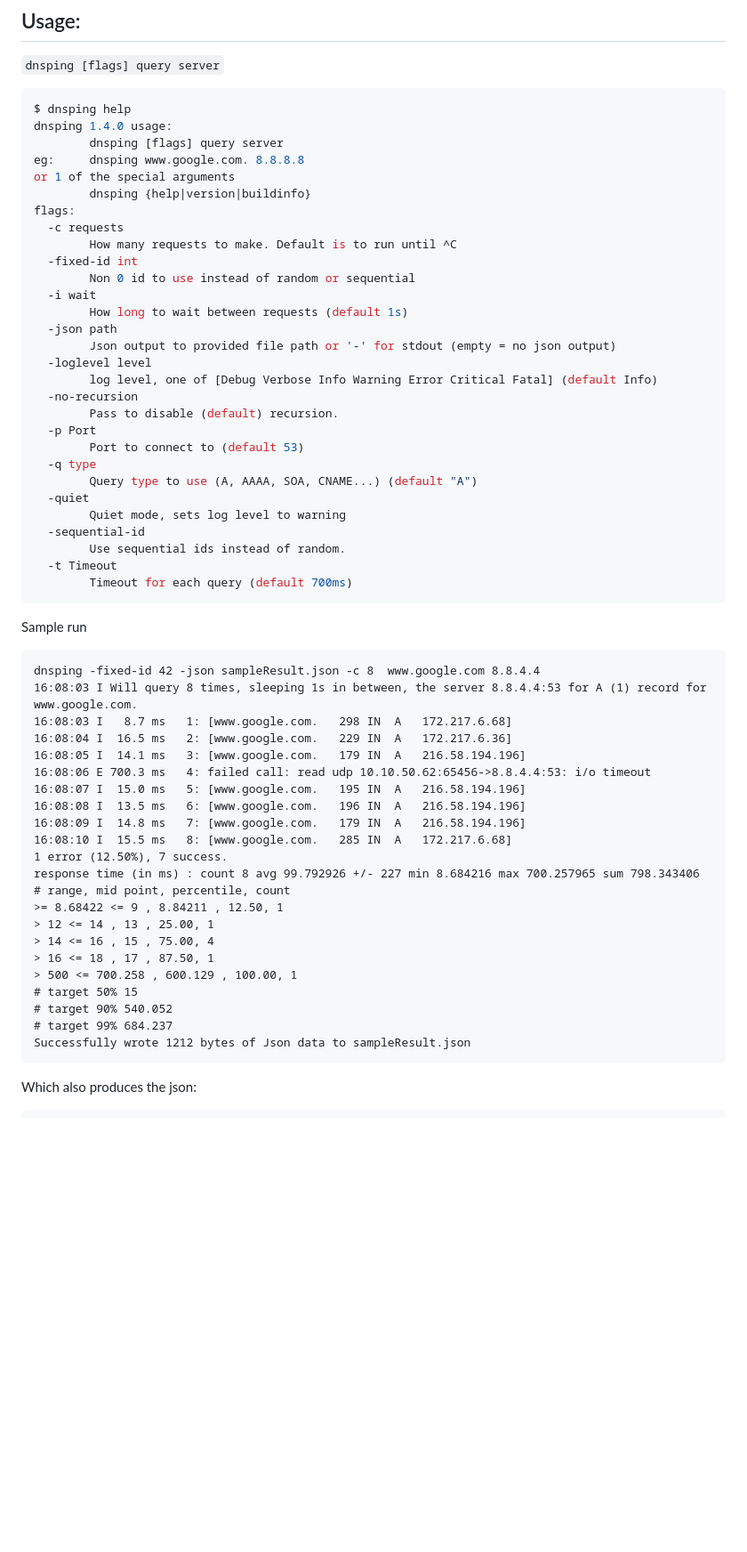
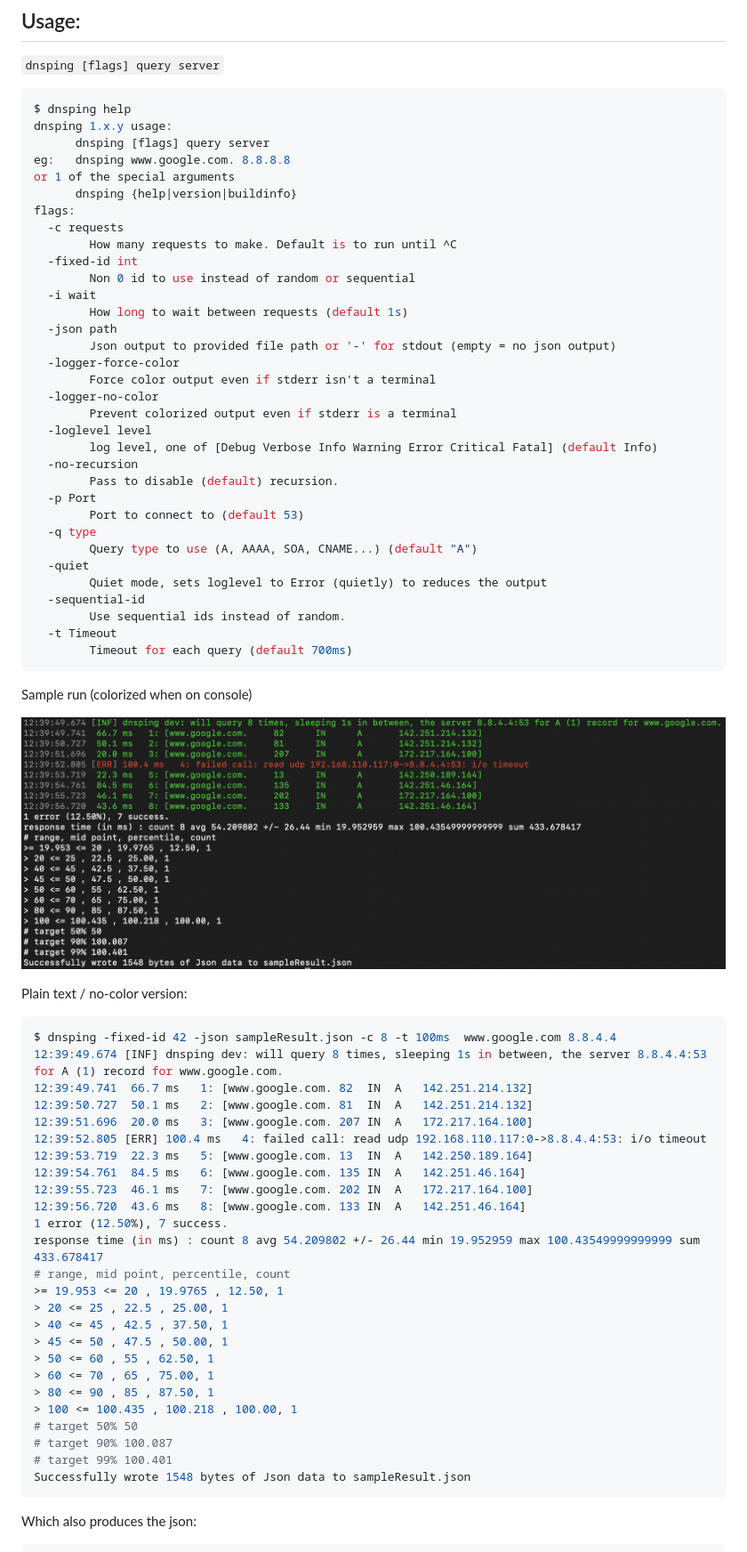
Before and after one commit to fortio/dnsping, a Markdown page: README.md, the part around one of its changes. Shown at 89% size. Rendered like a GitHub page; pictures changed too: color.png (added); blank space fills up the shorter version.

Commit message:
Use color cli/log (#56)
* Use color cli/log

* show color in readme and update

* add the file

* also update help text

* no tab in first part of the help, space align

* tweak readme

````diff
--- a/README.md
+++ b/README.md
@@ -25,60 +25,71 @@ and remove the full path on the special args line
 -->
 ```Shell
 $ dnsping help
-dnsping 1.4.0 usage:
-        dnsping [flags] query server
-eg:     dnsping www.google.com. 8.8.8.8
+dnsping 1.x.y usage:
+      dnsping [flags] query server
+eg:   dnsping www.google.com. 8.8.8.8
 or 1 of the special arguments
-        dnsping {help|version|buildinfo}
+      dnsping {help|version|buildinfo}
 flags:
   -c requests
-        How many requests to make. Default is to run until ^C
+    	How many requests to make. Default is to run until ^C
   -fixed-id int
-        Non 0 id to use instead of random or sequential
+    	Non 0 id to use instead of random or sequential
   -i wait
-        How long to wait between requests (default 1s)
+    	How long to wait between requests (default 1s)
   -json path
-        Json output to provided file path or '-' for stdout (empty = no json output)
+    	Json output to provided file path or '-' for stdout (empty = no json output)
+  -logger-force-color
+    	Force color output even if stderr isn't a terminal
+  -logger-no-color
+    	Prevent colorized output even if stderr is a terminal
   -loglevel level
-        log level, one of [Debug Verbose Info Warning Error Critical Fatal] (default Info)
+    	log level, one of [Debug Verbose Info Warning Error Critical Fatal] (default Info)
   -no-recursion
-        Pass to disable (default) recursion.
+    	Pass to disable (default) recursion.
   -p Port
-        Port to connect to (default 53)
+    	Port to connect to (default 53)
   -q type
-        Query type to use (A, AAAA, SOA, CNAME...) (default "A")
+    	Query type to use (A, AAAA, SOA, CNAME...) (default "A")
   -quiet
-        Quiet mode, sets log level to warning
+    	Quiet mode, sets loglevel to Error (quietly) to reduces the output
   -sequential-id
-        Use sequential ids instead of random.
+    	Use sequential ids instead of random.
   -t Timeout
-        Timeout for each query (default 700ms)
+    	Timeout for each query (default 700ms)
 ```
 
-Sample run
-```
-dnsping -fixed-id 42 -json sampleResult.json -c 8  www.google.com 8.8.4.4
-16:08:03 I Will query 8 times, sleeping 1s in between, the server 8.8.4.4:53 for A (1) record for www.google.com.
-16:08:03 I   8.7 ms   1: [www.google.com.	298	IN	A	172.217.6.68]
-16:08:04 I  16.5 ms   2: [www.google.com.	229	IN	A	172.217.6.36]
-16:08:05 I  14.1 ms   3: [www.google.com.	179	IN	A	216.58.194.196]
-16:08:06 E 700.3 ms   4: failed call: read udp 10.10.50.62:65456->8.8.4.4:53: i/o timeout
-16:08:07 I  15.0 ms   5: [www.google.com.	195	IN	A	216.58.194.196]
-16:08:08 I  13.5 ms   6: [www.google.com.	196	IN	A	216.58.194.196]
-16:08:09 I  14.8 ms   7: [www.google.com.	179	IN	A	216.58.194.196]
-16:08:10 I  15.5 ms   8: [www.google.com.	285	IN	A	172.217.6.68]
+Sample run (colorized when on console)
+
+![Color Output](color.png)
+
+Plain text / no-color version:
+```bash
+$ dnsping -fixed-id 42 -json sampleResult.json -c 8 -t 100ms  www.google.com 8.8.4.4
+12:39:49.674 [INF] dnsping dev: will query 8 times, sleeping 1s in between, the server 8.8.4.4:53 for A (1) record for www.google.com.
+12:39:49.741  66.7 ms   1: [www.google.com.	82	IN	A	142.251.214.132]
+12:39:50.727  50.1 ms   2: [www.google.com.	81	IN	A	142.251.214.132]
+12:39:51.696  20.0 ms   3: [www.google.com.	207	IN	A	172.217.164.100]
+12:39:52.805 [ERR] 100.4 ms   4: failed call: read udp 192.168.110.117:0->8.8.4.4:53: i/o timeout
+12:39:53.719  22.3 ms   5: [www.google.com.	13	IN	A	142.250.189.164]
+12:39:54.761  84.5 ms   6: [www.google.com.	135	IN	A	142.251.46.164]
+12:39:55.723  46.1 ms   7: [www.google.com.	202	IN	A	172.217.164.100]
+12:39:56.720  43.6 ms   8: [www.google.com.	133	IN	A	142.251.46.164]
 1 error (12.50%), 7 success.
-response time (in ms) : count 8 avg 99.792926 +/- 227 min 8.684216 max 700.257965 sum 798.343406
+response time (in ms) : count 8 avg 54.209802 +/- 26.44 min 19.952959 max 100.43549999999999 sum 433.678417
 # range, mid point, percentile, count
->= 8.68422 <= 9 , 8.84211 , 12.50, 1
-> 12 <= 14 , 13 , 25.00, 1
-> 14 <= 16 , 15 , 75.00, 4
-> 16 <= 18 , 17 , 87.50, 1
-> 500 <= 700.258 , 600.129 , 100.00, 1
-# target 50% 15
-# target 90% 540.052
-# target 99% 684.237
-Successfully wrote 1212 bytes of Json data to sampleResult.json
+>= 19.953 <= 20 , 19.9765 , 12.50, 1
+> 20 <= 25 , 22.5 , 25.00, 1
+> 40 <= 45 , 42.5 , 37.50, 1
+> 45 <= 50 , 47.5 , 50.00, 1
+> 50 <= 60 , 55 , 62.50, 1
+> 60 <= 70 , 65 , 75.00, 1
+> 80 <= 90 , 85 , 87.50, 1
+> 100 <= 100.435 , 100.218 , 100.00, 1
+# target 50% 50
+# target 90% 100.087
+# target 99% 100.401
+Successfully wrote 1548 bytes of Json data to sampleResult.json
 ```
 
 Which also produces the json:
````
Also changed, not shown: other parts of README.md (+1 -0 lines), 5 other files.
